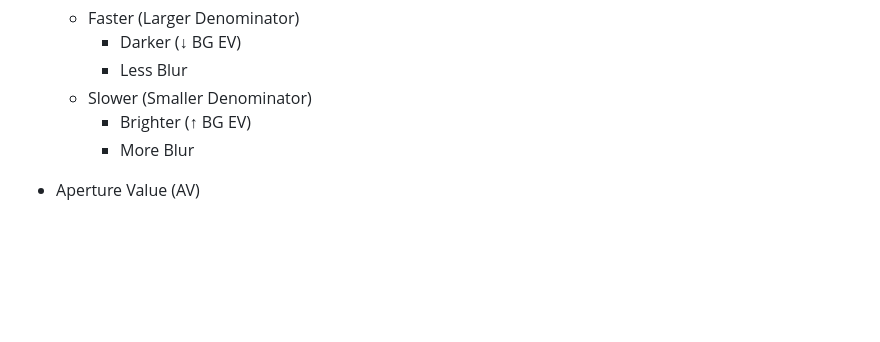
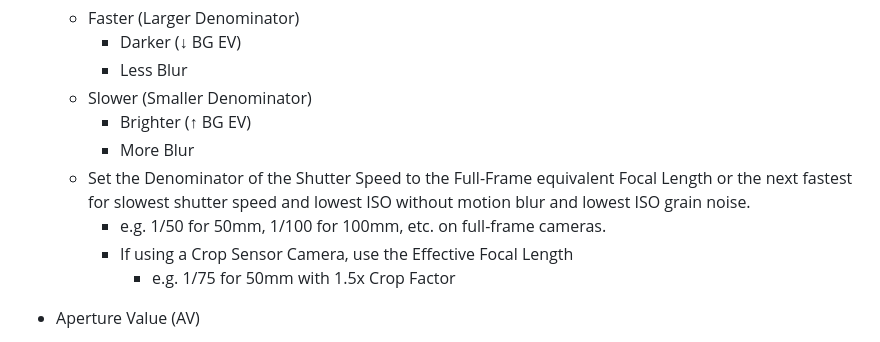
Before and after one commit to jerrywoo96/Camera, a Markdown page: Guide/content.md, the part around the change. Rendered like a GitHub page; blank space fills up the shorter version.

Commit message:
Add guidance for setting shutter speed based on focal length and crop factor

```diff
--- a/Guide/content.md
+++ b/Guide/content.md
@@ -83,6 +83,10 @@
   - Slower (Smaller Denominator)
     - Brighter (↑ BG EV)
     - More Blur
+  - Set the Denominator of the Shutter Speed to the Full-Frame equivalent Focal Length or the next fastest for slowest shutter speed and lowest ISO without motion blur and lowest ISO grain noise.
+    - e.g. 1/50 for 50mm, 1/100 for 100mm, etc. on full-frame cameras.
+    - If using a Crop Sensor Camera, use the Effective Focal Length
+      - e.g. 1/75 for 50mm with 1.5x Crop Factor
 
 - Aperture Value (AV)<a name="aperture-value"></a>
 
```
